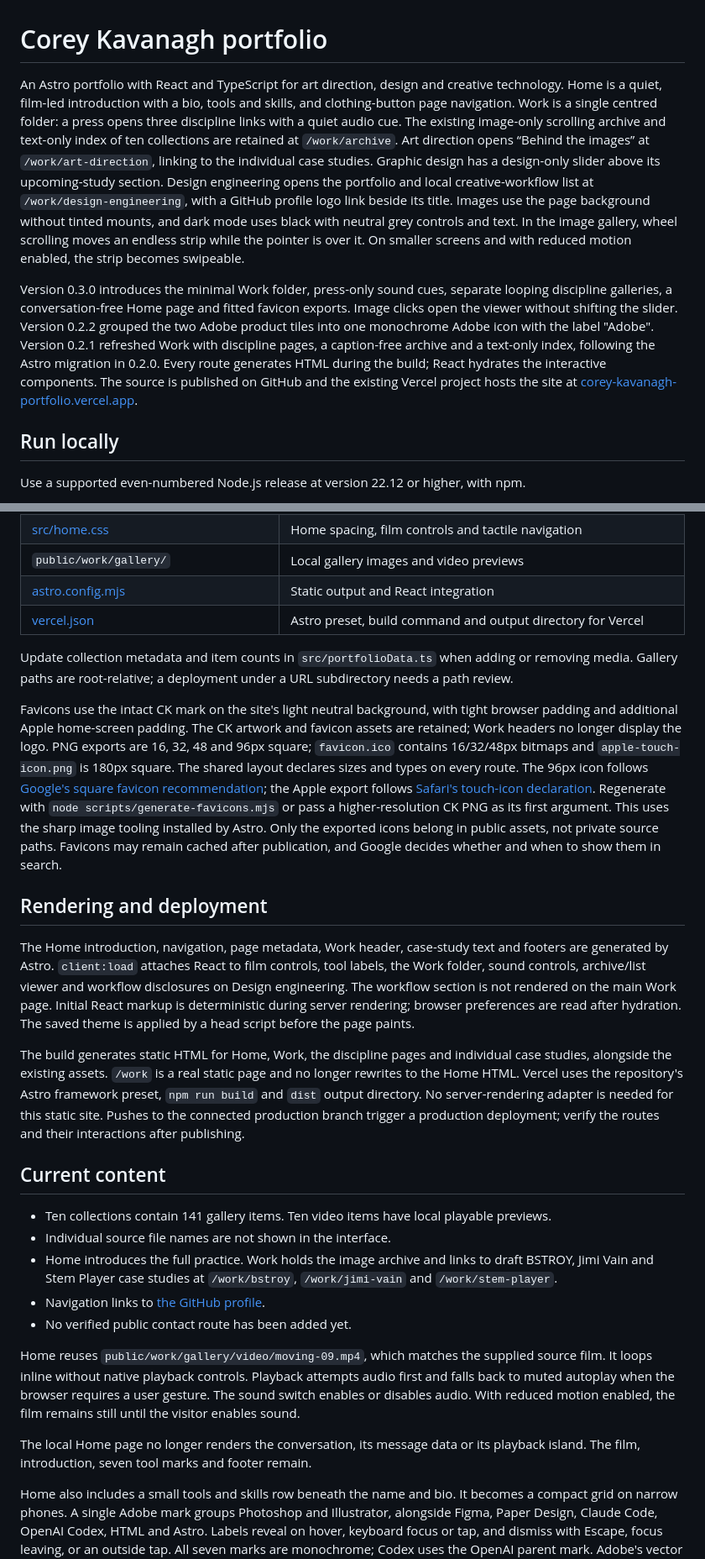
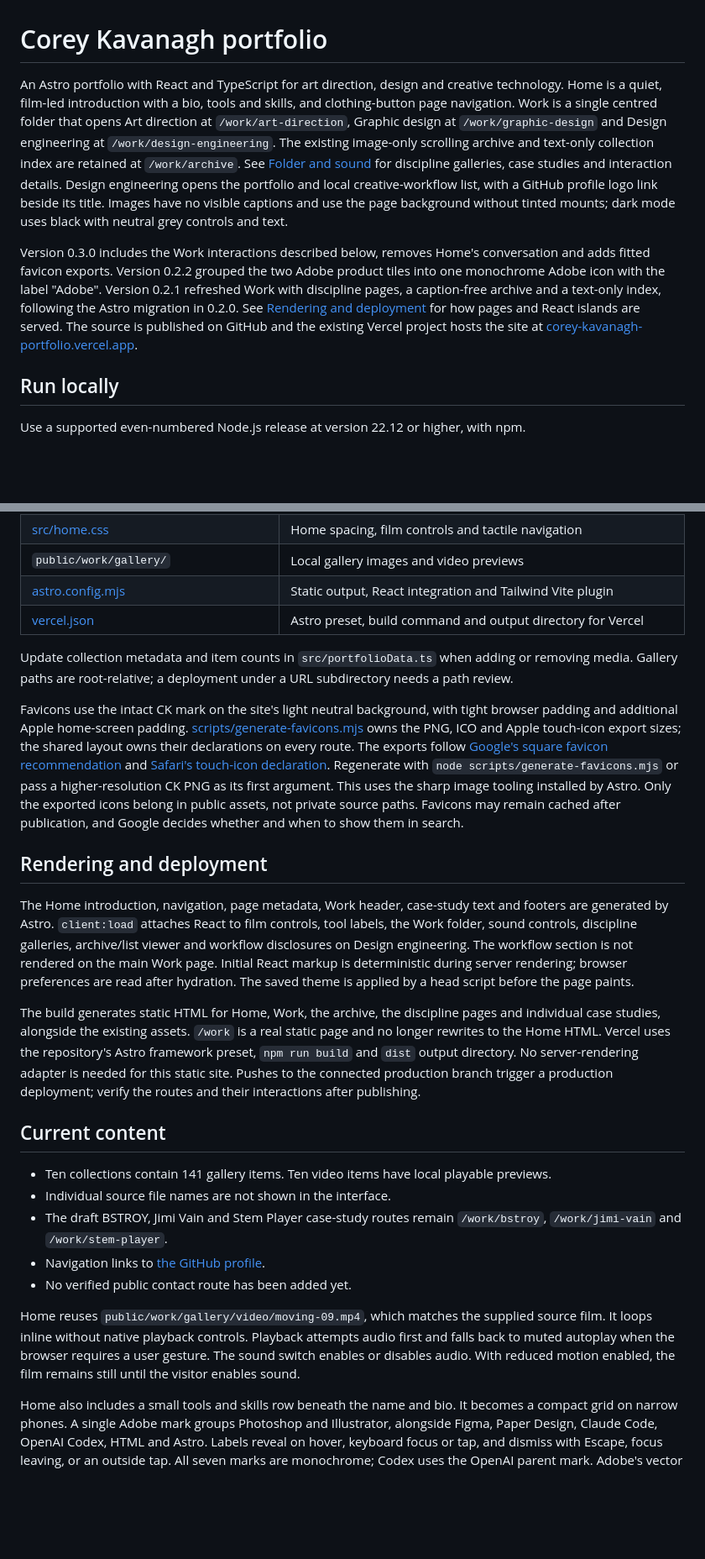
Before and after one commit to notlestat/corey-kavanagh-portfolio, a Markdown page: README.md, 2 parts joined by grey strips. Shown at 84% size. Drawn GitHub-style; blank space fills up the shorter version.

Commit message:
no-mistakes(document): Correct portfolio documentation and verify static checks

```diff
--- a/README.md
+++ b/README.md
@@ -1,8 +1,8 @@
 # Corey Kavanagh portfolio
 
-An Astro portfolio with React and TypeScript for art direction, design and creative technology. Home is a quiet, film-led introduction with a bio, tools and skills, and clothing-button page navigation. Work is a single centred folder: a press opens three discipline links with a quiet audio cue. The existing image-only scrolling archive and text-only index of ten collections are retained at `/work/archive`. Art direction opens “Behind the images” at `/work/art-direction`, linking to the individual case studies. Graphic design has a design-only slider above its upcoming-study section. Design engineering opens the portfolio and local creative-workflow list at `/work/design-engineering`, with a GitHub profile logo link beside its title. Images use the page background without tinted mounts, and dark mode uses black with neutral grey controls and text. In the image gallery, wheel scrolling moves an endless strip while the pointer is over it. On smaller screens and with reduced motion enabled, the strip becomes swipeable.
+An Astro portfolio with React and TypeScript for art direction, design and creative technology. Home is a quiet, film-led introduction with a bio, tools and skills, and clothing-button page navigation. Work is a single centred folder that opens Art direction at `/work/art-direction`, Graphic design at `/work/graphic-design` and Design engineering at `/work/design-engineering`. The existing image-only scrolling archive and text-only collection index are retained at `/work/archive`. See [Folder and sound](#folder-and-sound) for discipline galleries, case studies and interaction details. Design engineering opens the portfolio and local creative-workflow list, with a GitHub profile logo link beside its title. Images have no visible captions and use the page background without tinted mounts; dark mode uses black with neutral grey controls and text.
 
-Version 0.3.0 introduces the minimal Work folder, press-only sound cues, separate looping discipline galleries, a conversation-free Home page and fitted favicon exports. Image clicks open the viewer without shifting the slider. Version 0.2.2 grouped the two Adobe product tiles into one monochrome Adobe icon with the label "Adobe". Version 0.2.1 refreshed Work with discipline pages, a caption-free archive and a text-only index, following the Astro migration in 0.2.0. Every route generates HTML during the build; React hydrates the interactive components. The source is published on GitHub and the existing Vercel project hosts the site at [corey-kavanagh-portfolio.vercel.app](https://corey-kavanagh-portfolio.vercel.app/).
+Version 0.3.0 includes the Work interactions described below, removes Home's conversation and adds fitted favicon exports. Version 0.2.2 grouped the two Adobe product tiles into one monochrome Adobe icon with the label "Adobe". Version 0.2.1 refreshed Work with discipline pages, a caption-free archive and a text-only index, following the Astro migration in 0.2.0. See [Rendering and deployment](#rendering-and-deployment) for how pages and React islands are served. The source is published on GitHub and the existing Vercel project hosts the site at [corey-kavanagh-portfolio.vercel.app](https://corey-kavanagh-portfolio.vercel.app/).
 
 ## Run locally
 
@@ -59,30 +59,28 @@ Run `npm run build` before `npm run preview`. There is no automated unit-test sc
 | [src/visualTheme.css](src/visualTheme.css) | Helvetica-based type, muted surfaces and component styling for both themes |
 | [src/home.css](src/home.css) | Home spacing, film controls and tactile navigation |
 | `public/work/gallery/` | Local gallery images and video previews |
-| [astro.config.mjs](astro.config.mjs) | Static output and React integration |
+| [astro.config.mjs](astro.config.mjs) | Static output, React integration and Tailwind Vite plugin |
 | [vercel.json](vercel.json) | Astro preset, build command and output directory for Vercel |
 
 Update collection metadata and item counts in `src/portfolioData.ts` when adding or removing media. Gallery paths are root-relative; a deployment under a URL subdirectory needs a path review.
 
-Favicons use the intact CK mark on the site's light neutral background, with tight browser padding and additional Apple home-screen padding. The CK artwork and favicon assets are retained; Work headers no longer display the logo. PNG exports are 16, 32, 48 and 96px square; `favicon.ico` contains 16/32/48px bitmaps and `apple-touch-icon.png` is 180px square. The shared layout declares sizes and types on every route. The 96px icon follows [Google's square favicon recommendation](https://developers.google.com/search/docs/appearance/favicon-in-search); the Apple export follows [Safari's touch-icon declaration](https://developer.apple.com/library/archive/documentation/AppleApplications/Reference/SafariWebContent/ConfiguringWebApplications/ConfiguringWebApplications.html). Regenerate with `node scripts/generate-favicons.mjs` or pass a higher-resolution CK PNG as its first argument. This uses the sharp image tooling installed by Astro. Only the exported icons belong in public assets, not private source paths. Favicons may remain cached after publication, and Google decides whether and when to show them in search.
+Favicons use the intact CK mark on the site's light neutral background, with tight browser padding and additional Apple home-screen padding. [scripts/generate-favicons.mjs](scripts/generate-favicons.mjs) owns the PNG, ICO and Apple touch-icon export sizes; the shared layout owns their declarations on every route. The exports follow [Google's square favicon recommendation](https://developers.google.com/search/docs/appearance/favicon-in-search) and [Safari's touch-icon declaration](https://developer.apple.com/library/archive/documentation/AppleApplications/Reference/SafariWebContent/ConfiguringWebApplications/ConfiguringWebApplications.html). Regenerate with `node scripts/generate-favicons.mjs` or pass a higher-resolution CK PNG as its first argument. This uses the sharp image tooling installed by Astro. Only the exported icons belong in public assets, not private source paths. Favicons may remain cached after publication, and Google decides whether and when to show them in search.
 
 ## Rendering and deployment
 
-The Home introduction, navigation, page metadata, Work header, case-study text and footers are generated by Astro. `client:load` attaches React to film controls, tool labels, the Work folder, sound controls, archive/list viewer and workflow disclosures on Design engineering. The workflow section is not rendered on the main Work page. Initial React markup is deterministic during server rendering; browser preferences are read after hydration. The saved theme is applied by a head script before the page paints.
+The Home introduction, navigation, page metadata, Work header, case-study text and footers are generated by Astro. `client:load` attaches React to film controls, tool labels, the Work folder, sound controls, discipline galleries, archive/list viewer and workflow disclosures on Design engineering. The workflow section is not rendered on the main Work page. Initial React markup is deterministic during server rendering; browser preferences are read after hydration. The saved theme is applied by a head script before the page paints.
 
-The build generates static HTML for Home, Work, the discipline pages and individual case studies, alongside the existing assets. `/work` is a real static page and no longer rewrites to the Home HTML. Vercel uses the repository's Astro framework preset, `npm run build` and `dist` output directory. No server-rendering adapter is needed for this static site. Pushes to the connected production branch trigger a production deployment; verify the routes and their interactions after publishing.
+The build generates static HTML for Home, Work, the archive, the discipline pages and individual case studies, alongside the existing assets. `/work` is a real static page and no longer rewrites to the Home HTML. Vercel uses the repository's Astro framework preset, `npm run build` and `dist` output directory. No server-rendering adapter is needed for this static site. Pushes to the connected production branch trigger a production deployment; verify the routes and their interactions after publishing.
 
 ## Current content
 
 - Ten collections contain 141 gallery items. Ten video items have local playable previews.
 - Individual source file names are not shown in the interface.
-- Home introduces the full practice. Work holds the image archive and links to draft BSTROY, Jimi Vain and Stem Player case studies at `/work/bstroy`, `/work/jimi-vain` and `/work/stem-player`.
+- The draft BSTROY, Jimi Vain and Stem Player case-study routes remain `/work/bstroy`, `/work/jimi-vain` and `/work/stem-player`.
 - Navigation links to [the GitHub profile](https://github.com/notlestat).
 - No verified public contact route has been added yet.
 
 Home reuses `public/work/gallery/video/moving-09.mp4`, which matches the supplied source film. It loops inline without native playback controls. Playback attempts audio first and falls back to muted autoplay when the browser requires a user gesture. The sound switch enables or disables audio. With reduced motion enabled, the film remains still until the visitor enables sound.
-
-The local Home page no longer renders the conversation, its message data or its playback island. The film, introduction, seven tool marks and footer remain.
 
 Home also includes a small tools and skills row beneath the name and bio. It becomes a compact grid on narrow phones. A single Adobe mark groups Photoshop and Illustrator, alongside Figma, Paper Design, Claude Code, OpenAI Codex, HTML and Astro. Labels reveal on hover, keyboard focus or tap, and dismiss with Escape, focus leaving, or an outside tap. All seven marks are monochrome; Codex uses the OpenAI parent mark. Adobe's vector silhouette comes from [Simple Icons v13](https://github.com/simple-icons/simple-icons/blob/13.0.0/icons/adobe.svg). Figma, Claude, OpenAI, HTML and Astro silhouettes also come from [Simple Icons](https://github.com/simple-icons/simple-icons); Paper's mark comes from [Paper](https://paper.design/). The names describe the toolkit and skills, not affiliations or certifications.
 
```
Also changed, not shown: other parts of README.md (+8 -8 lines).
